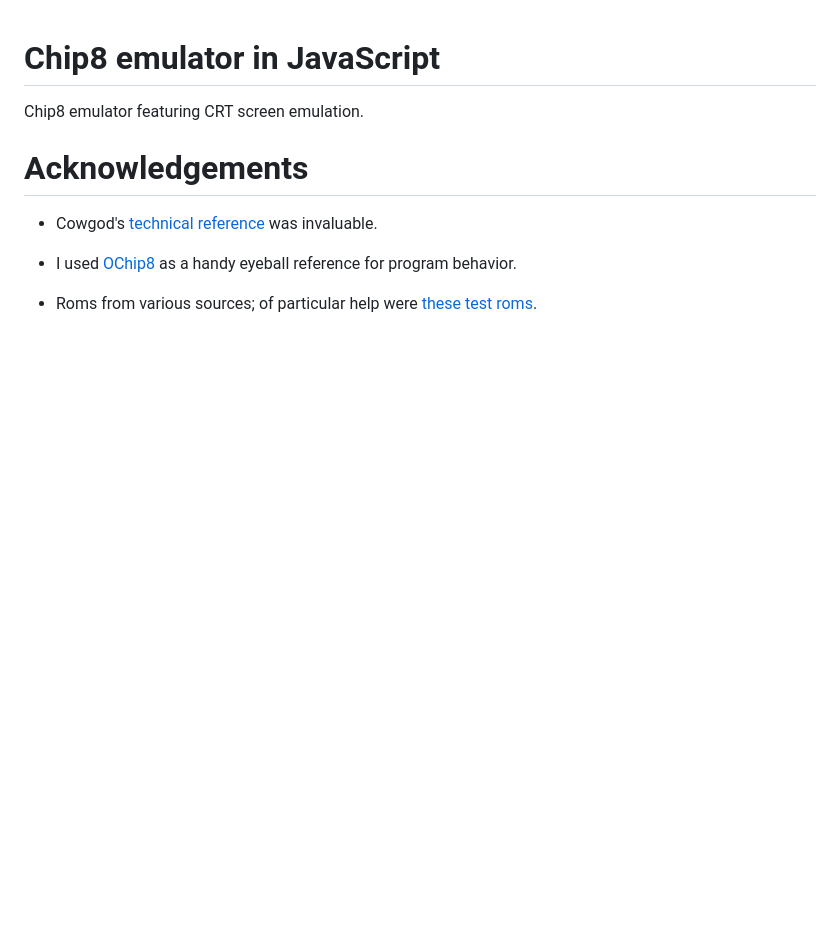
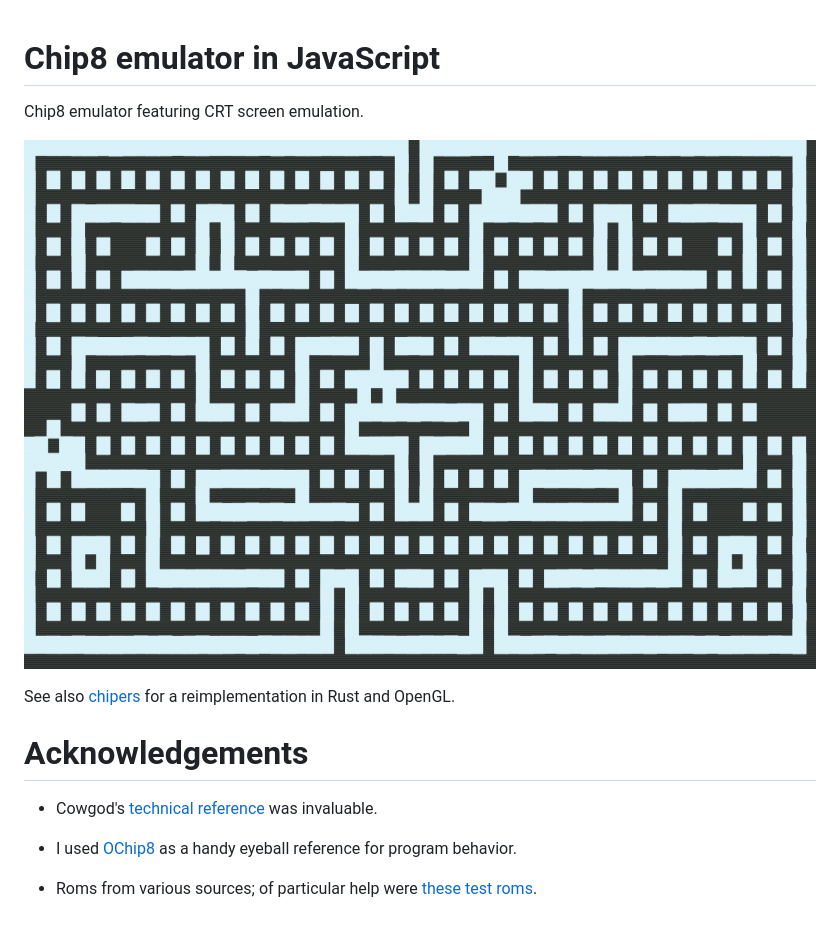
Before and after one commit to fmdkdd/chip8, a Markdown page: README.md, the part around the change printed below. GitHub-like rendering; pictures changed too: screen.png (added); blank space fills up the shorter version.

Commit message:
Add screenshot; mention chipers

```diff
--- a/README.md
+++ b/README.md
@@ -1,6 +1,10 @@
 # Chip8 emulator in JavaScript
 
 Chip8 emulator featuring CRT screen emulation.
+
+![Screenshot](screen.png)
+
+See also [chipers][] for a reimplementation in Rust and OpenGL.
 
 # Acknowledgements
 
```
Also changed, not shown: other parts of README.md (+1 -0 lines).
